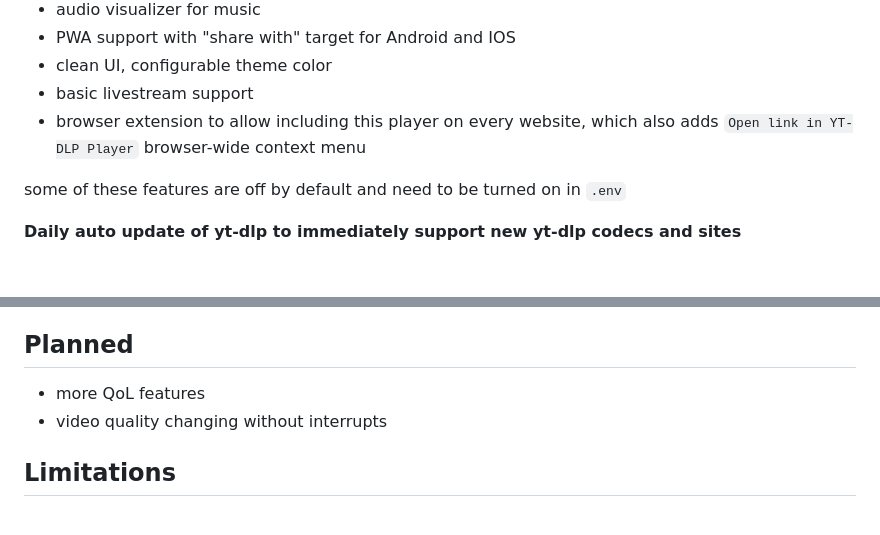
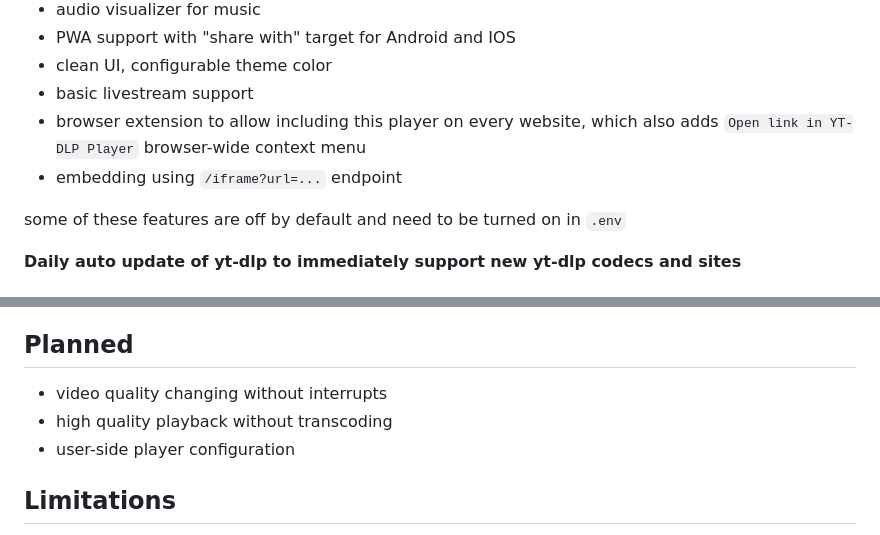
Before and after one commit to Matszwe02/ytdlp_web_player, a Markdown page: readme.md, 2 parts joined by grey strips. Rendered like a GitHub page.

```diff
--- a/readme.md
+++ b/readme.md
@@ -32,6 +32,7 @@
 - clean UI, configurable theme color
 - basic livestream support
 - browser extension to allow including this player on every website, which also adds `Open link in YT-DLP Player` browser-wide context menu
+- embedding using `/iframe?url=...` endpoint
 
 some of these features are off by default and need to be turned on in `.env`
 
@@ -47,8 +48,9 @@ some of these features are off by default and need to be turned on in `.env`
 - Audio Context API for audio over-amplification and audio visualizer
 
 ## Planned
-- more QoL features
 - video quality changing without interrupts
+- high quality playback without transcoding
+- user-side player configuration
 
 
 ## Limitations
```
